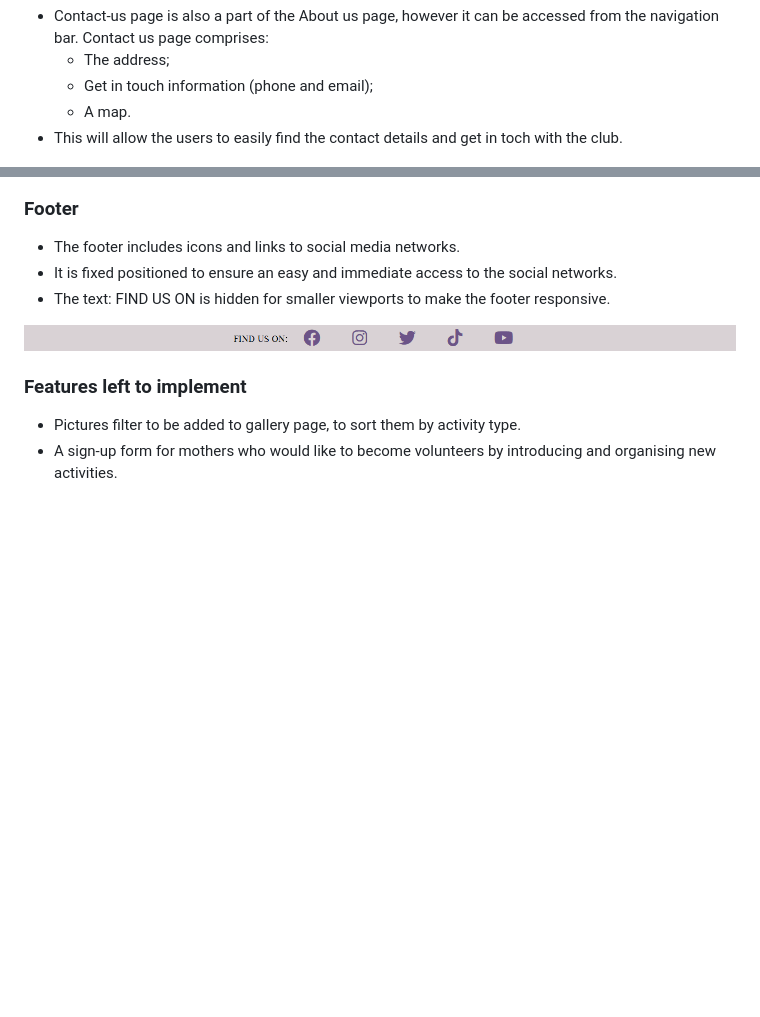
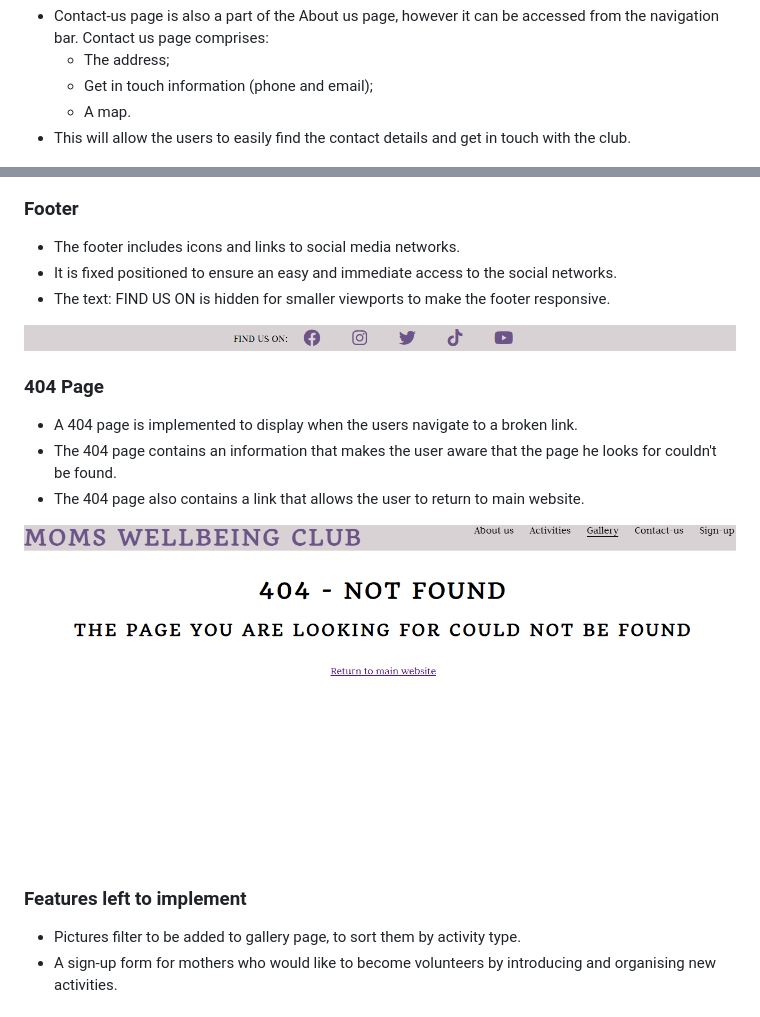
Before and after one commit to T1i2n3a4/moms-wellbeing-club, a Markdown page: README.md, 2 parts joined by grey strips. Drawn GitHub-style; pictures changed too: docs/readme-images/404page.png (added); blank space fills up the shorter version.

Commit message:
Ad information and picture about 404 page

```diff
--- a/README.md
+++ b/README.md
@@ -88,7 +88,7 @@ As a frequent visitor, I expect to:
     * The address;
     * Get in touch information (phone and email);
     * A map.
-* This will allow the users to easily find the contact details and get in toch with the club.
+* This will allow the users to easily find the contact details and get in touch with the club.
 
 ![Contact-us section](docs/readme-images/contact-us-section.png)
 
@@ -118,6 +118,14 @@ As a frequent visitor, I expect to:
 * The text: FIND US ON is hidden for smaller viewports to make the footer responsive.
 
 ![Footer](docs/readme-images/footer.png)
+
+### 404 Page
+
+* A 404 page is implemented to display when the users navigate to a broken link.
+* The 404 page contains an information that makes the user aware that the page he looks for couldn't be found.
+* The 404 page also contains a link that allows the user to return to main website.
+
+![Footer](docs/readme-images/404page.png)
 
 ### Features left to implement
 
```
Also changed, not shown: docs/readme-images/404-html-validator.png (added).
